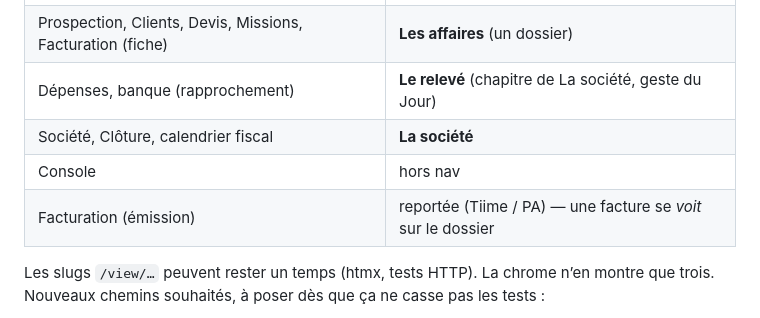
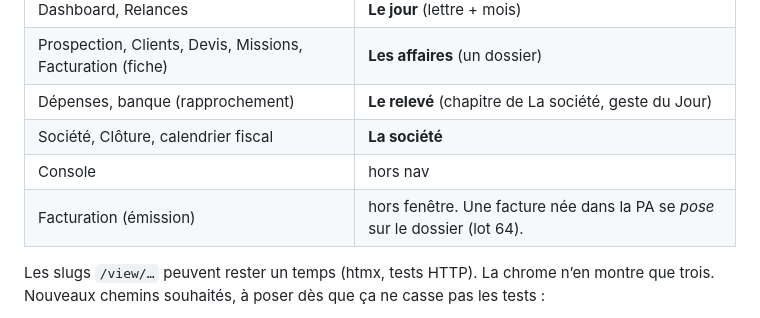
Before and after one commit to dz9oo/griffe, a Markdown page: docs/atelier-design.md, the part around the change. Drawn GitHub-style.

Commit message:
Aligne la copy Atelier : une facture née dans la PA se pose sur le dossier.

```diff
--- a/docs/atelier-design.md
+++ b/docs/atelier-design.md
@@ -55,7 +55,7 @@ Journal d’audit : replié, éventuellement depuis l’identité / le coffre.
 | Dépenses, banque (rapprochement) | **Le relevé** (chapitre de La société, geste du Jour) |
 | Société, Clôture, calendrier fiscal | **La société** |
 | Console | hors nav |
-| Facturation (émission) | reportée (Tiime / PA) — une facture se *voit* sur le dossier |
+| Facturation (émission) | hors fenêtre. Une facture née dans la PA se *pose* sur le dossier (lot 64). |
 
 Les slugs `/view/…` peuvent rester un temps (htmx, tests HTTP). La chrome n’en montre que trois.
 Nouveaux chemins souhaités, à poser dès que ça ne casse pas les tests :
```
